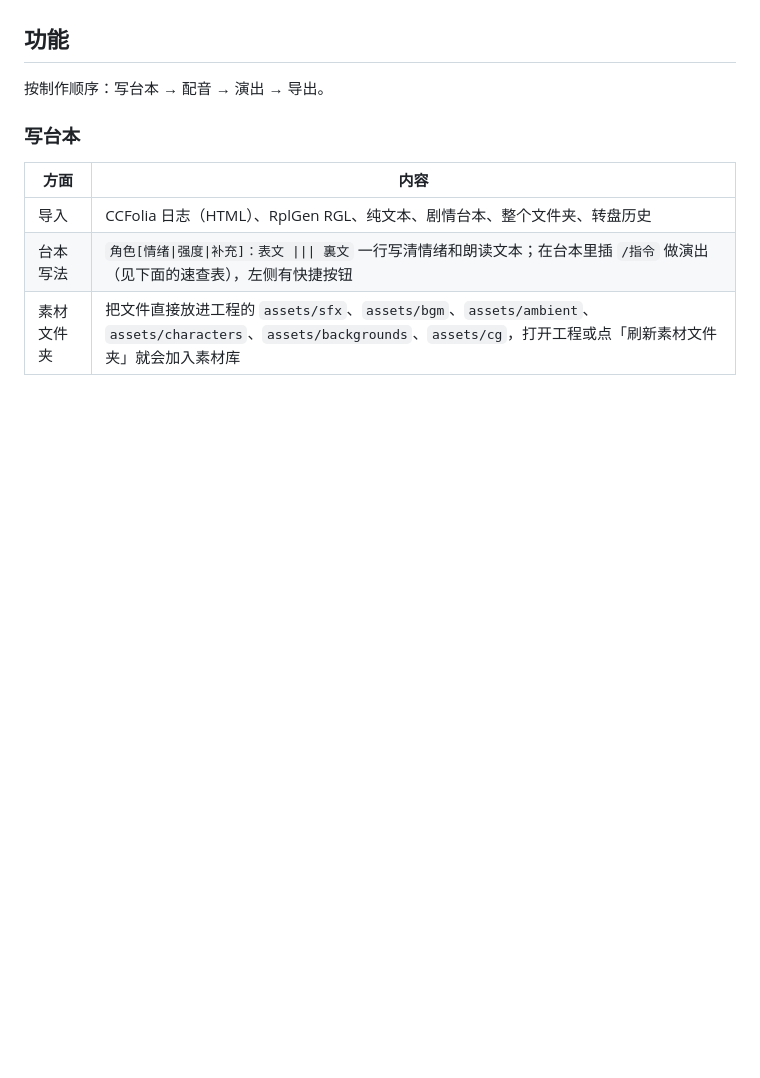
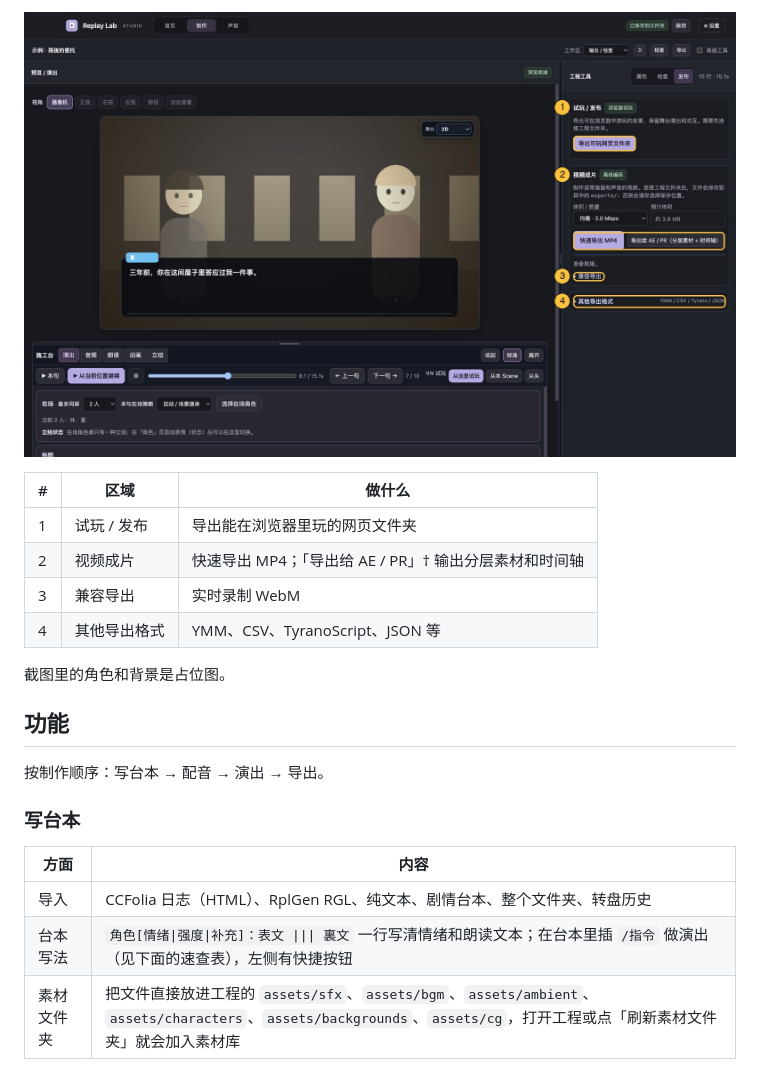
Before and after one commit to Coelum711/Replay-Lab, a Markdown page: README.md, the part around one of its changes. Rendered like a GitHub page; pictures changed too: docs/images/studio-export.jpg (added); blank space fills up the shorter version.

```diff
--- a/README.md
+++ b/README.md
@@ -20,3 +36,13 @@
+![导出面板：标出 4 个区域](docs/images/studio-export.jpg)
+
+| # | 区域 | 做什么 |
+|---|---|---|
+| 1 | 试玩 / 发布 | 导出能在浏览器里玩的网页文件夹 |
+| 2 | 视频成片 | 快速导出 MP4；「导出给 AE / PR」† 输出分层素材和时间轴 |
+| 3 | 兼容导出 | 实时录制 WebM |
+| 4 | 其他导出格式 | YMM、CSV、TyranoScript、JSON 等 |
+
+截图里的角色和背景是占位图。
 
 ## 功能
 
```
Also changed, not shown: other parts of README.md (+16 -0 lines), docs/images/studio-overview.jpg (added).
